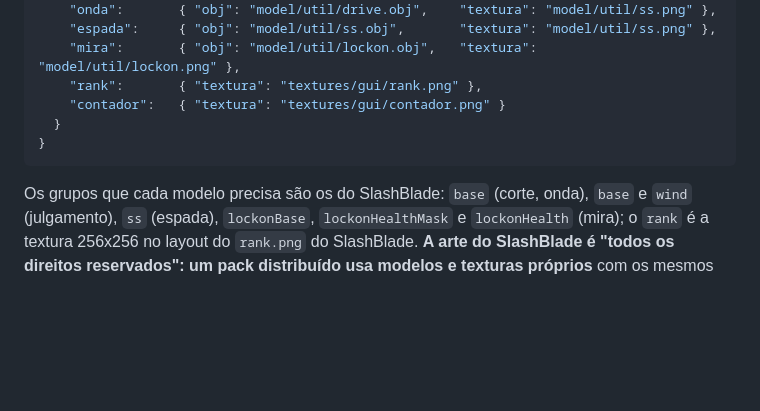
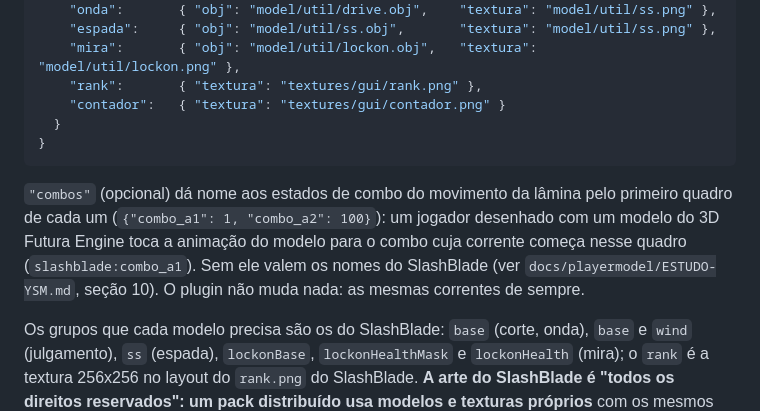
Before and after one commit to Akashiic/Kunftig, a Markdown page: docs/API.md, the part around the change. GitHub-like rendering; blank space fills up the shorter version.

````diff
--- a/docs/API.md
+++ b/docs/API.md
@@ -714,6 +714,11 @@ SlashBlade portados do código (MIT) do SlashBlade: Resharped, passada por passa
 }
 ```
 
+`"combos"` (opcional) dá nome aos estados de combo do movimento da lâmina pelo primeiro quadro de cada um
+(`{"combo_a1": 1, "combo_a2": 100}`): um jogador desenhado com um modelo do 3D Futura Engine toca a animação do modelo
+para o combo cuja corrente começa nesse quadro (`slashblade:combo_a1`). Sem ele valem os nomes do SlashBlade (ver
+`docs/playermodel/ESTUDO-YSM.md`, seção 10). O plugin não muda nada: as mesmas correntes de sempre.
+
 Os grupos que cada modelo precisa são os do SlashBlade: `base` (corte, onda), `base` e `wind` (julgamento), `ss`
 (espada), `lockonBase`, `lockonHealthMask` e `lockonHealth` (mira); o `rank` é a textura 256x256 no layout do
 `rank.png` do SlashBlade. **A arte do SlashBlade é "todos os direitos reservados": um pack distribuído usa modelos e
````
Also changed, not shown: CLAUDE.md (+2 -1 lines), docs/playermodel/ESTUDO-YSM.md (+45 -4 lines), docs/playermodel/combos-futura3d.png (added), 9 other files.
